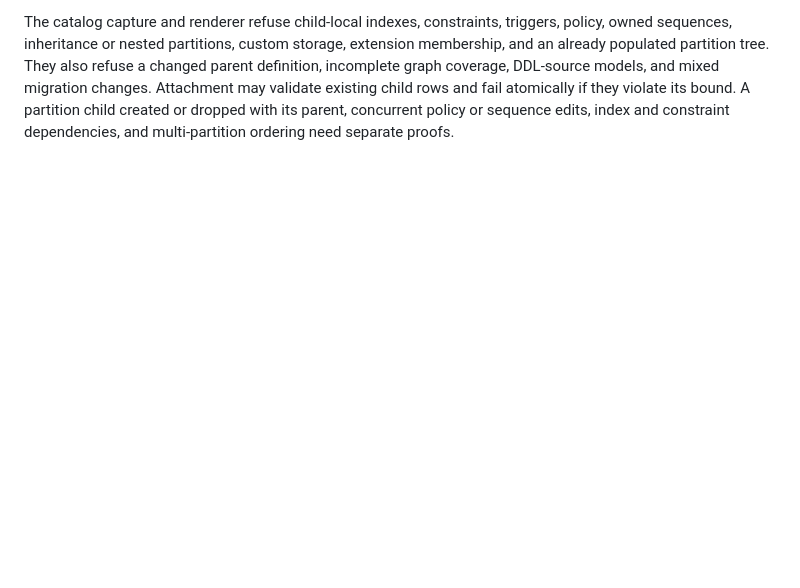
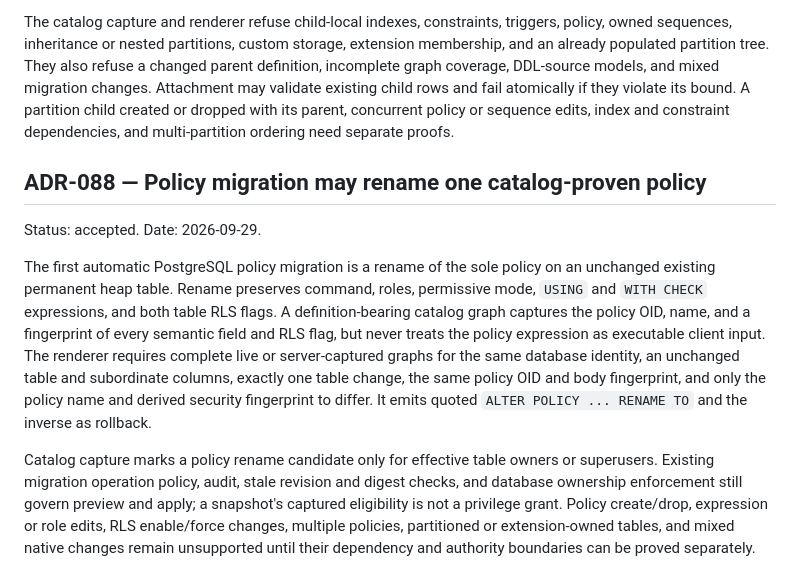
Before and after one commit to DeclanRiedel/sift, a Markdown page: docs/DECISIONS.md, the part around the change. Rendered like a GitHub page; blank space fills up the shorter version.

Commit message:
Design bounded PostgreSQL policy rename migration

```diff
--- a/docs/DECISIONS.md
+++ b/docs/DECISIONS.md
@@ -3049,3 +3049,28 @@ models, and mixed migration changes. Attachment may validate existing child
 rows and fail atomically if they violate its bound. A partition child created
 or dropped with its parent, concurrent policy or sequence edits, index and
 constraint dependencies, and multi-partition ordering need separate proofs.
+
+## ADR-088 — Policy migration may rename one catalog-proven policy
+
+Status: accepted. Date: 2026-09-29.
+
+The first automatic PostgreSQL policy migration is a rename of the sole policy
+on an unchanged existing permanent heap table. Rename preserves command,
+roles, permissive mode, `USING` and `WITH CHECK` expressions, and both table
+RLS flags. A definition-bearing catalog graph captures the policy OID, name,
+and a fingerprint of every semantic field and RLS flag, but never treats the
+policy expression as executable client input. The renderer requires complete
+live or server-captured graphs for the same database identity, an unchanged
+table and subordinate columns, exactly one table change, the same policy OID
+and body fingerprint, and only the policy name and derived security fingerprint
+to differ. It emits quoted `ALTER POLICY ... RENAME TO` and the inverse as
+rollback.
+
+Catalog capture marks a policy rename candidate only for effective table
+owners or superusers. Existing migration operation policy, audit, stale
+revision and digest checks, and database ownership enforcement still govern
+preview and apply; a snapshot's captured eligibility is not a privilege grant.
+Policy create/drop, expression or role edits, RLS enable/force changes,
+multiple policies, partitioned or extension-owned tables, and mixed native
+changes remain unsupported until their dependency and authority boundaries
+can be proved separately.
```
